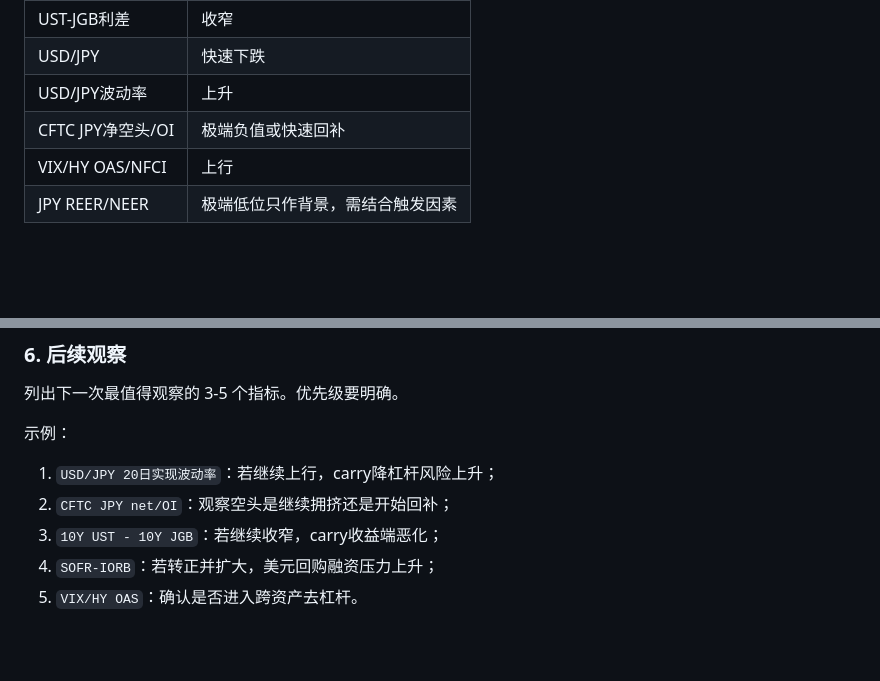
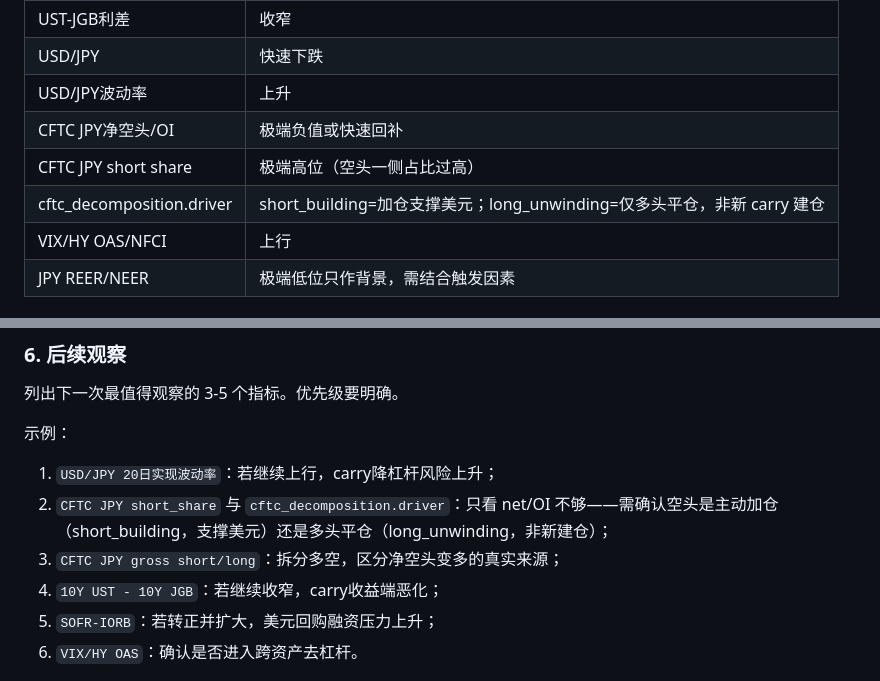
Before and after one commit to eihei317/usd-liquidity, a Markdown page: prompts/jpy_usd_carry_liquidity_prompt.md, 2 parts joined by grey strips. GitHub-like rendering; blank space fills up the shorter version.

```diff
--- a/prompts/jpy_usd_carry_liquidity_prompt.md
+++ b/prompts/jpy_usd_carry_liquidity_prompt.md
@@ -308,6 +318,8 @@
 | USD/JPY | 快速下跌 |
 | USD/JPY波动率 | 上升 |
 | CFTC JPY净空头/OI | 极端负值或快速回补 |
+| CFTC JPY short share | 极端高位（空头一侧占比过高） |
+| cftc_decomposition.driver | short_building=加仓支撑美元；long_unwinding=仅多头平仓，非新 carry 建仓 |
 | VIX/HY OAS/NFCI | 上行 |
 | JPY REER/NEER | 极端低位只作背景，需结合触发因素 |
 
@@ -395,7 +407,8 @@ JPY融资成本/BOJ政策 → 美日利差 → USD/JPY趋势与波动 → 仓位
 示例：
 
 1. `USD/JPY 20日实现波动率`：若继续上行，carry降杠杆风险上升；
-2. `CFTC JPY net/OI`：观察空头是继续拥挤还是开始回补；
+2. `CFTC JPY short_share` 与 `cftc_decomposition.driver`：只看 net/OI 不够——需确认空头是主动加仓（short_building，支撑美元）还是多头平仓（long_unwinding，非新建仓）；
+3. `CFTC JPY gross short/long`：拆分多空，区分净空头变多的真实来源；
 3. `10Y UST - 10Y JGB`：若继续收窄，carry收益端恶化；
 4. `SOFR-IORB`：若转正并扩大，美元回购融资压力上升；
 5. `VIX/HY OAS`：确认是否进入跨资产去杠杆。
```
Also changed, not shown: other parts of prompts/jpy_usd_carry_liquidity_prompt.md (+18 -8 lines), .workbuddy/memory/MEMORY.md (+1 -0 lines).
